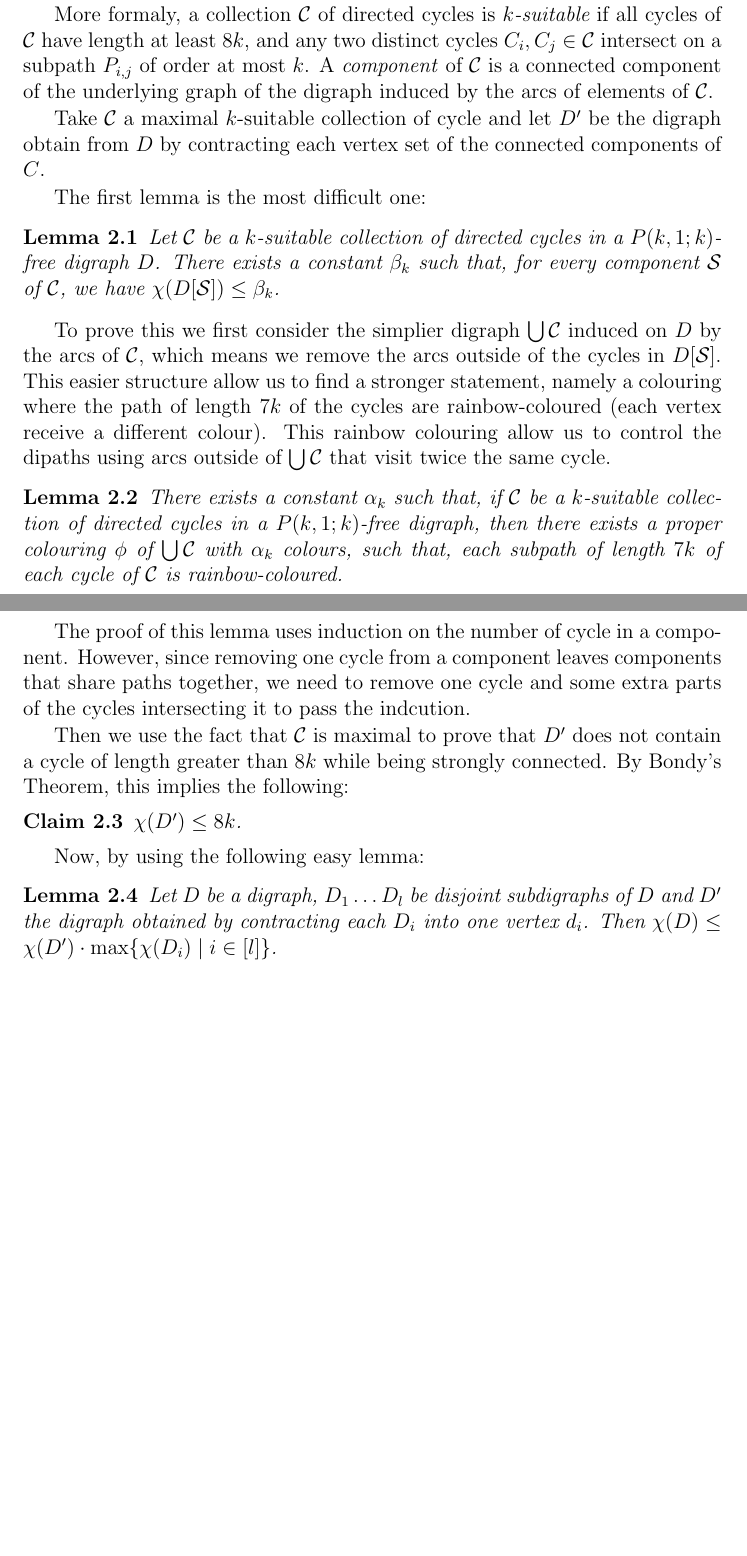
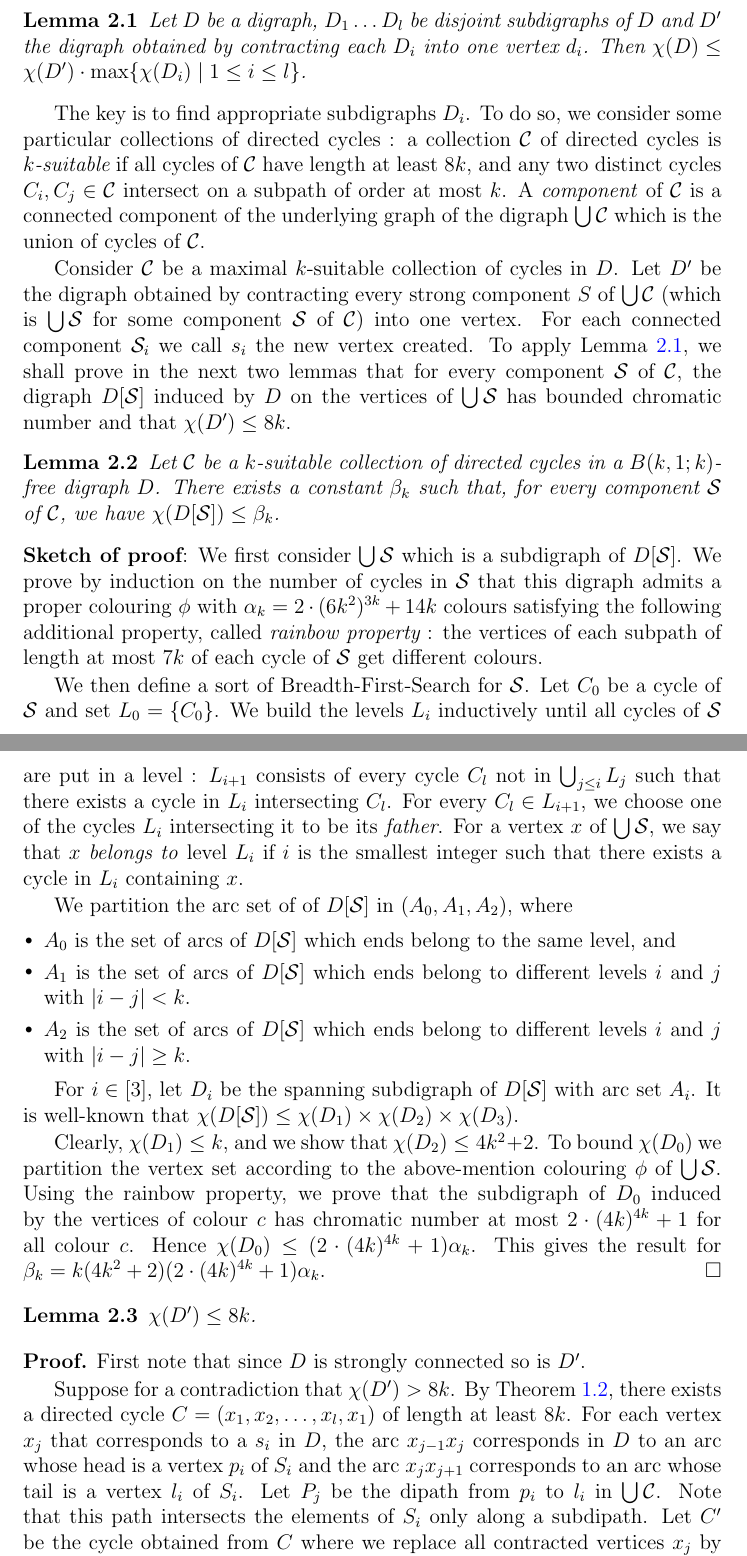
Before and after one commit to Wlochet/Chromatic_subdivision, a LaTeX document (template.tex): two parts of pages 4 and 5 of 6, joined at a grey line, cut so that both start at the same text, the shorter picture padded with empty space. Compiled offline with pdfLaTeX.

Commit message:
fred changes

```diff
--- a/template.tex
+++ b/template.tex
@@ -163,3 +159 @@ First observe that if the digraph is hamiltonian, then by degeneracy its chromat
-The idea of the proof is to use this remark to reduce to a digraph without large cycle by contracting the right parts of the digraph.
 
-More formaly, a collection ${\cal C}$ of directed cycles is {\it $k$-suitable} if
@@ -166,31 +168,64 @@ More formaly, a collection ${\cal C}$ of directed cycles is {\it $k$-suitable} i
+\begin{lemma}\label{lem:contrac}
+Let $D$ be a digraph, $D_1 \dots D_l$ be disjoint subdigraphs of $D$ and $D'$ the digraph obtained by contracting each $D_i$ into
+one vertex $d_i$. Then $\chi(D) \leq \chi(D')\cdot \max\{\chi(D_i) \mid 1\leq i \leq l\}$.
+\end{lemma}
+
+The key is to find appropriate subdigraphs $D_i$.
+To do so, we consider some particular collections of directed cycles~:
+a collection ${\cal C}$ of directed cycles is {\it $k$-suitable} if
 all cycles of ${\cal C}$ have length at least $8k$, and
-any two distinct cycles $C_i,C_j\in\mathcal C$ intersect on  a subpath $P_{i,j}$ of order at most $k$.
-A \textit{component} of $\mathcal{C}$ is a connected component of the underlying graph of the digraph
-induced by the arcs of elements of $\mathcal{C}$.
+any two distinct cycles $C_i,C_j\in\mathcal C$ intersect on  a subpath of order at most $k$.
+A \textit{component} of $\mathcal{C}$ is a connected component of the underlying graph of the digraph $\bigcup {\cal C}$ which is the union of
+cycles of $\mathcal{C}$.
 
-Take $\mathcal{C}$ a maximal $k$-suitable collection of cycle and let $D'$ be the digraph
-obtain from $D$ by contracting each vertex set of the connected components of $C$.
-
-The first lemma is the most difficult one:
+Consider $\mathcal{C}$ be a maximal $k$-suitable collection of cycles in $D$. Let $D'$ be the digraph obtained by contracting
+every strong component $S$ of $\bigcup \mathcal{C}$ (which is $\bigcup {\cal S}$ for some component ${\cal S}$ of ${\cal C}$) into one vertex. For each connected component ${\cal S}_i$ we call $s_i$ the
+new vertex created. To apply Lemma~\ref{lem:contrac}, we shall prove in the next two lemmas that for every component $\mathcal{S}$ of $\mathcal{C}$, the digraph $D[{\cal S}]$ induced by $D$ on the vertices
+of $\bigcup {\cal S}$ has bounded chromatic number and that $\chi(D')\leq 8k$.
 
 \begin{lemma}\label{lem:DC}
-Let ${\cal C}$ be a $k$-suitable collection of directed cycles in a $P(k,1;k)$-free digraph $D$.
+Let ${\cal C}$ be a $k$-suitable collection of directed cycles in a $B(k,1;k)$-free digraph $D$.
 There exists a constant $\beta_k$ such that, for every component $\mathcal{S}$ of $\mathcal{C}$,
 we have $\chi(D[\mathcal{S}]) \leq \beta_k$.
 \end{lemma}
+\noindent {\bf Sketch of proof}:
+We first consider $\bigcup{\cal S}$ which is a subdigraph of $D[{\cal S}]$.  We prove by induction on the number of cycles in ${\cal S}$ that this digraph admits a proper colouring $\phi$ with $\alpha_k=2\cdot (6k^2)^{3k} + 14k$ colours satisfying the following additional property, called {\it rainbow property} : the vertices of each subpath of length at most $7k$ of each cycle of $\mathcal{S}$ get different colours.
 
-To prove this we first consider the simplier digraph $\bigcup{\cal C}$ induced on $D$ by the arcs
-of $\mathcal{C}$, which means we remove the arcs outside of the cycles in $D[\mathcal{S}]$. This easier structure
-allow us to find a stronger statement, namely a colouring where the path of length $7k$ of the cycles are rainbow-coloured
-(each vertex receive a different colour). This rainbow colouring allow us to control the dipaths using arcs outside of
-$\bigcup{\cal C}$ that visit twice the same cycle.
+We then define a sort of Breadth-First-Search for $\mathcal{S}$.
+Let $C_0$ be a cycle of $\mathcal{S}$ and set $L_0 = \{C_0\}$. We build  the levels $L_i$ inductively
+until all cycles of $\mathcal{S}$ are put in a level : $L_{i+1}$ consists of every cycle $C_l$ not in $\bigcup_{j \leq i} L_j$ such that
+there exists a cycle in $L_i$ intersecting $C_l$.  For every $C_l\in L_{i+1}$, we choose one of the cycles $L_{i}$ intersecting it to be its {\it  father}.
+%Henceforth every cycle in $L_{i+1}$ has a unique  father even though it might intersect many cycles of $L_i$.
+%A cycle $C$ is an {\it ancestor} of $C'$ if there is a sequence $C=C_1, \dots , C_q=C'$ such that $C_i$ is the father of $C_{i+1}$ for all $i\in [q-1]$.
+For a vertex $x$ of $\bigcup \mathcal{S}$, we say that $x$ \textit{belongs to} level $L_i$ if
+$i$ is the smallest integer such that there exists a cycle in $L_i$ containing $x$.
+%Observe that the vertices of each cycle $C_l$ of ${\cal S}$ belong to consecutive levels, that is there exists $i$ such that $V(C_l)\subseteq L_i\cup L_{i+1}$.
 
-\begin{lemma}\label{lem:col-union-cycle}
-There exists a constant $\alpha_k$ such that, if ${\cal C}$ be a $k$-suitable collection of directed cycles
-in a $P(k,1;k)$-free digraph, then there exists a proper colouring $\phi$ of $\bigcup{\cal C}$ with $\alpha_k$ colours,
-such that, each subpath of length $7k$ of each cycle of $\mathcal{C}$ is rainbow-coloured.
+We partition the arc set of of $D[{\cal S}]$  in $(A_0,A_1, A_2)$, where
+\begin{itemize}
+	\item $A_0$ is the set of arcs of $D[{\cal S}]$ which ends belong to the same level, and
+	\item $A_1$ is the set of arcs of $D[{\cal S}]$ which ends belong to different levels $i$ and $j$ with $ | i - j| < k$.
+	\item $A_2$ is the set of arcs of $D[{\cal S}]$ which ends belong to different levels $i$ and $j$ with $ | i - j| \geq k$.
+\end{itemize}
+
+For $i\in [3]$, let $D_i$ be the spanning subdigraph of $D[{\cal S}]$ with arc set $A_i$. It is well-known that $\chi(D[{\cal S}])\leq \chi(D_1)\times \chi(D_2) \times \chi(D_3)$.
+
+Clearly, $\chi(D_1)\leq k$, and we show that $\chi(D_2)\leq 4k^2 +2$. To bound $\chi(D_0)$ we partition the vertex set according to the above-mention colouring $\phi$ of $\bigcup {\cal S}$.
+Using the rainbow property, we prove that the subdigraph of $D_0$ induced by the vertices of colour $c$ has chromatic number at most $2\cdot (4k)^{4k} + 1$ for all colour $c$. Hence $\chi(D_0) \leq (2\cdot (4k)^{4k} + 1) \alpha_k$.
+This gives the result for $\beta_k= k (4k^2+2) (2\cdot (4k)^{4k} + 1) \alpha_k$.
+\hfill $\square$
+
+
+
+\begin{lemma}\label{cl:nocycle}
+$\chi(D') \leq 8k$.
 \end{lemma}
+\noindent {\bf Proof.}
+First note that since $D$ is strongly connected so is $D'$.
 
-The proof of this lemma uses induction on the number of cycle in a component. However, since removing one cycle from a component
-leaves components that share paths together, we need to remove one cycle and some extra parts of the cycles intersecting it to pass
-the indcution.
+Suppose for a contradiction that $\chi(D') > 8k$. By Theorem \ref{thm:bondy}, there exists
+a directed cycle $C = (x_1, x_2, \dots , x_l, x_1)$ of length at least $8k$.
+For each vertex $x_j$ that corresponds to a $s_i$ in $D$, the arc $x_{j-1}x_j$ corresponds in $D$ to an arc whose head is a vertex $p_i$ of $S_i$ and the arc $x_jx_{j+1}$ corresponds to an arc whose tail is a vertex $l_i$ of $S_i$. Let $P_j$ be the dipath
+		from $p_i$ to $l_i$ in $\bigcup \mathcal{C}$. Note that this path intersects the elements of $S_i$ only along a subdipath.
+Let $C'$ be the cycle obtained from $C$ where we replace all contracted vertices $x_j$ by the path $P_j$.
+First note that $C'$ has length at least $8k$. Moreover, a cycle of $\mathcal{C}$  can
@@ -197,8 +236,3 @@ the indcution.
 
-Then we use the fact that $\mathcal{C}$ is maximal to
-prove that $D'$ does not contain a cycle of length greater than $8k$ while being
-strongly connected. By Bondy's Theorem, this implies the following:
+\medskip
 
-\begin{claim}\label{cl:nocycle}
-$\chi(D') \leq 8k$.
-\end{claim}
@@ -205,7 +242,2 @@ $\chi(D') \leq 8k$.
 
-Now, by using the following easy lemma:
 
-\begin{lemma}\label{lem:contrac}
-Let $D$ be a digraph, $D_1 \dots D_l$ be disjoint subdigraphs of $D$ and $D'$ the digraph obtained by contracting each $D_i$ into
-one vertex $d_i$. Then $\chi(D) \leq \chi(D')\cdot \max\{\chi(D_i) \mid i \in [l]\}$.
-\end{lemma}
```
Also changed, not shown: template.tex (107 more changed lines).
